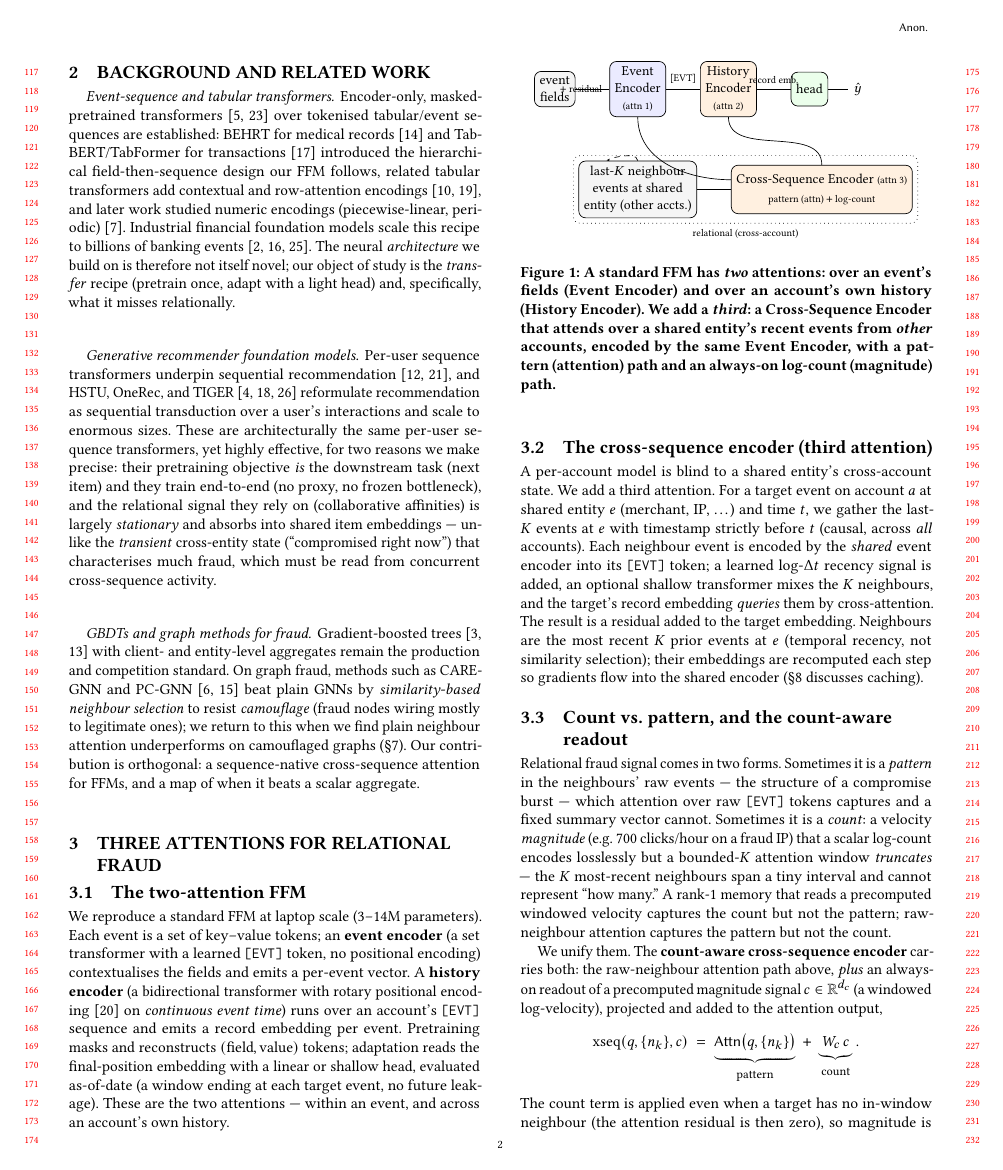
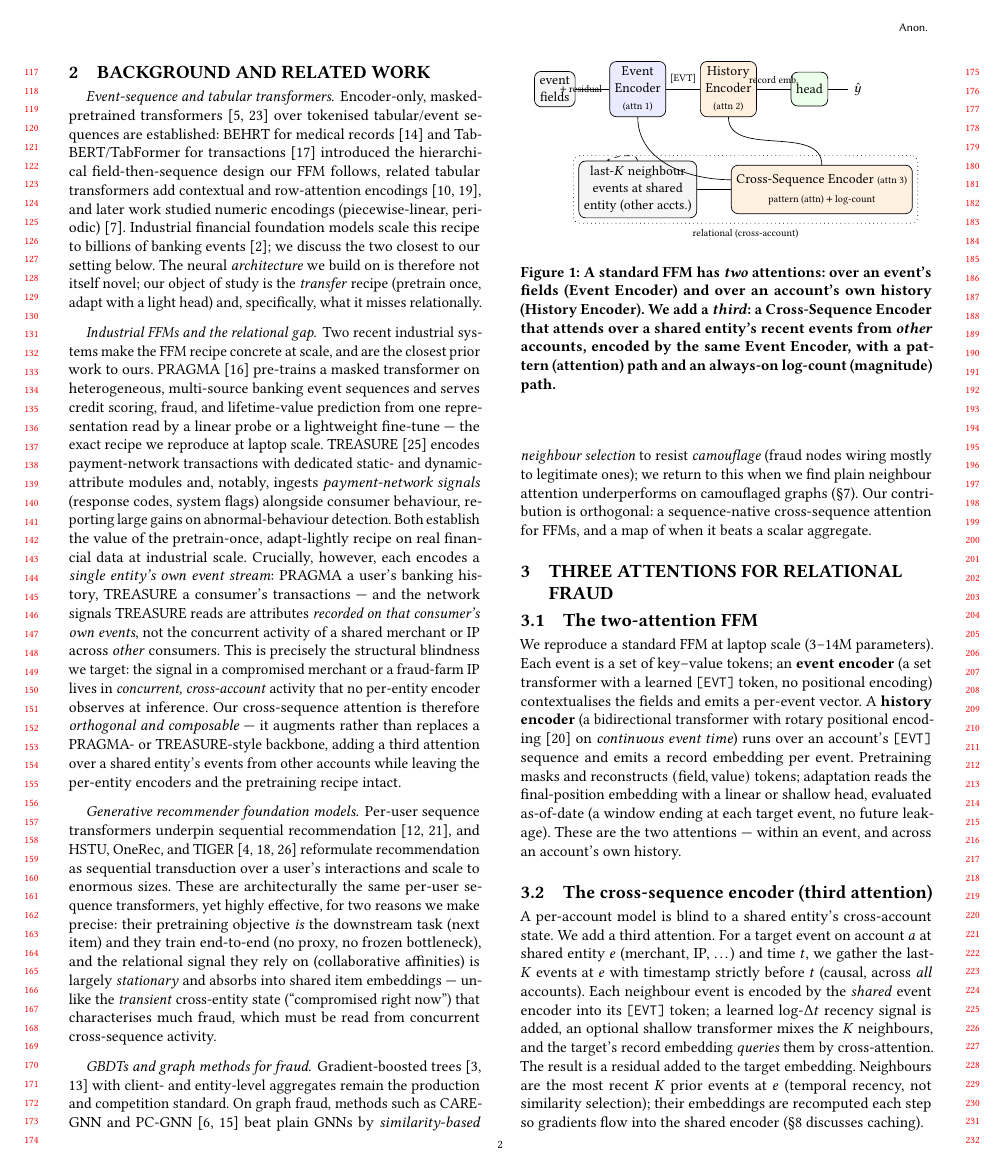
Before and after one commit to sflender/pragma-ffm, a LaTeX paper (paper/latex/main.tex, which reads paper/latex/sections/02-background.tex): page 2 of 6. The pictures show the PDF file paper/latex/main.pdf that the author committed with the source.

Commit message:
paper: expand related work — position vs PRAGMA and TREASURE
Add a dedicated "Industrial FFMs and the relational gap" paragraph that
positions the two closest prior systems accurately: both are single-entity
sequence encoders (PRAGMA a user's banking history; TREASURE a consumer's
transactions, whose payment-network signals are per-event attributes, not
concurrent cross-account state). Frames our cross-sequence attention as
orthogonal and composable — it augments rather than replaces such a
backbone. Rebuild tracked main.pdf.

Co-Authored-By: Claude Opus 4.8 <noreply@anthropic.com>
Claude-Session: https://claude.ai/code/session_01FedcZ4HscZ7MNZNv2syXz6

```diff
--- a/paper/latex/sections/02-background.tex
+++ b/paper/latex/sections/02-background.tex
@@ -8,10 +8,29 @@ field-then-sequence design our FFM follows, related tabular transformers add con
 row-attention encodings~\cite{huang2020tabtransformer,somepalli2021saint}, and later work
 studied numeric encodings (piecewise-linear, periodic)~\cite{gorishniy2022embeddings}.
 Industrial financial foundation models scale this recipe to billions of banking
-events~\cite{ostroukhov2026pragma,yeh2025treasure,braithwaite2025spending}. The neural
+events~\cite{braithwaite2025spending}; we discuss the two closest to our setting below. The neural
 \emph{architecture} we build on is therefore not itself novel; our object of study is the
 \emph{transfer} recipe (pretrain once, adapt with a light head) and, specifically, what it misses
 relationally.
+
+\paragraph{Industrial FFMs and the relational gap.} Two recent industrial systems make the FFM
+recipe concrete at scale, and are the closest prior work to ours. PRAGMA~\cite{ostroukhov2026pragma}
+pre-trains a masked transformer on heterogeneous, multi-source banking event sequences and serves
+credit scoring, fraud, and lifetime-value prediction from one representation read by a linear probe
+or a lightweight fine-tune --- the exact recipe we reproduce at laptop scale. TREASURE~\cite{yeh2025treasure}
+encodes payment-network transactions with dedicated static- and dynamic-attribute modules and,
+notably, ingests \emph{payment-network signals} (response codes, system flags) alongside consumer
+behaviour, reporting large gains on abnormal-behaviour detection. Both establish the value of the
+pretrain-once, adapt-lightly recipe on real financial data at industrial scale. Crucially, however,
+each encodes a \emph{single entity's own event stream}: PRAGMA a user's banking history, TREASURE a
+consumer's transactions --- and the network signals TREASURE reads are attributes \emph{recorded on
+that consumer's own events}, not the concurrent activity of a shared merchant or IP across
+\emph{other} consumers. This is precisely the structural blindness we target: the signal in a
+compromised merchant or a fraud-farm IP lives in \emph{concurrent, cross-account} activity that no
+per-entity encoder observes at inference. Our cross-sequence attention is therefore
+\emph{orthogonal and composable} --- it augments rather than replaces a PRAGMA- or TREASURE-style
+backbone, adding a third attention over a shared entity's events from other accounts while leaving
+the per-entity encoders and the pretraining recipe intact.
 
 \paragraph{Generative recommender foundation models.} Per-user sequence transformers underpin
 sequential recommendation~\cite{kang2018sasrec,sun2019bert4rec}, and HSTU, OneRec, and
```
Also changed, not shown: paper/latex/main.pdf.
